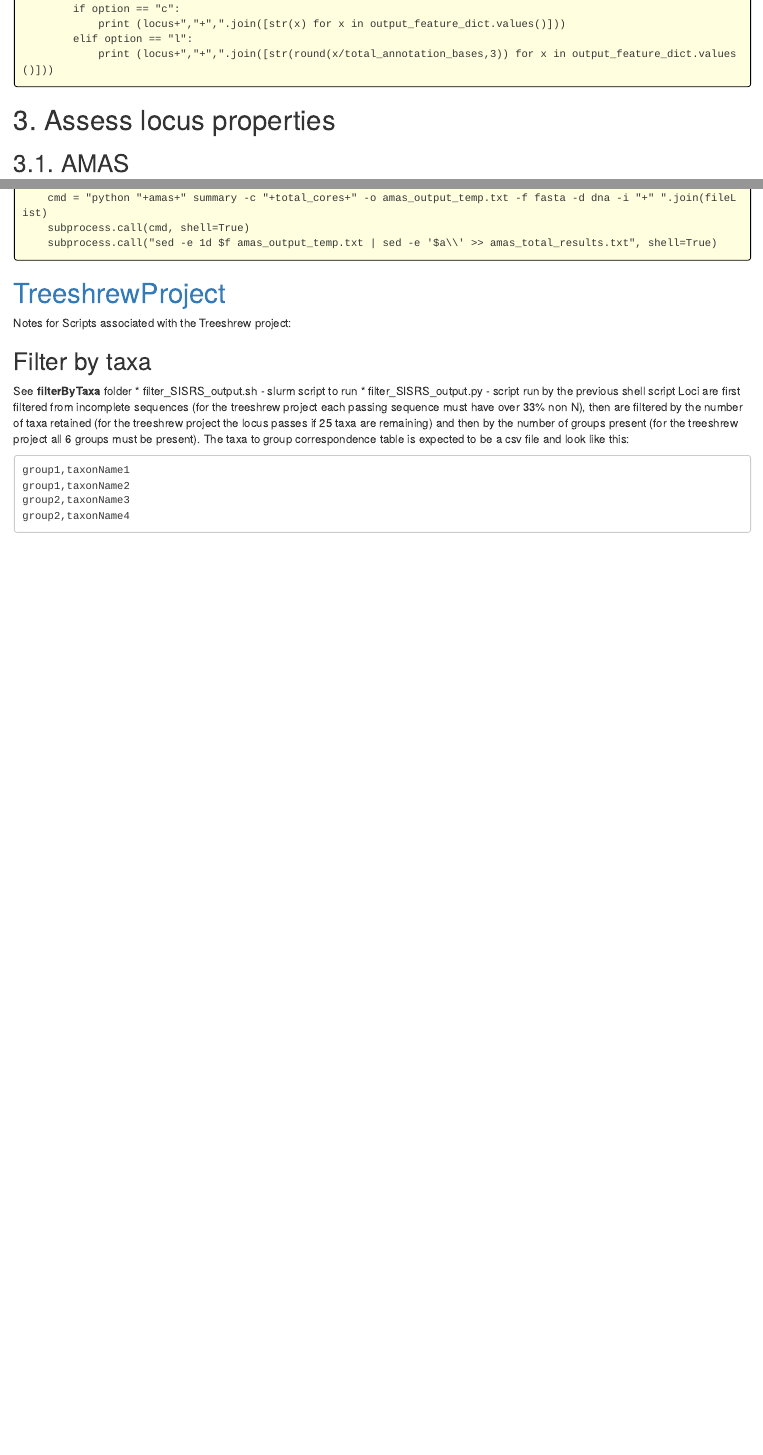
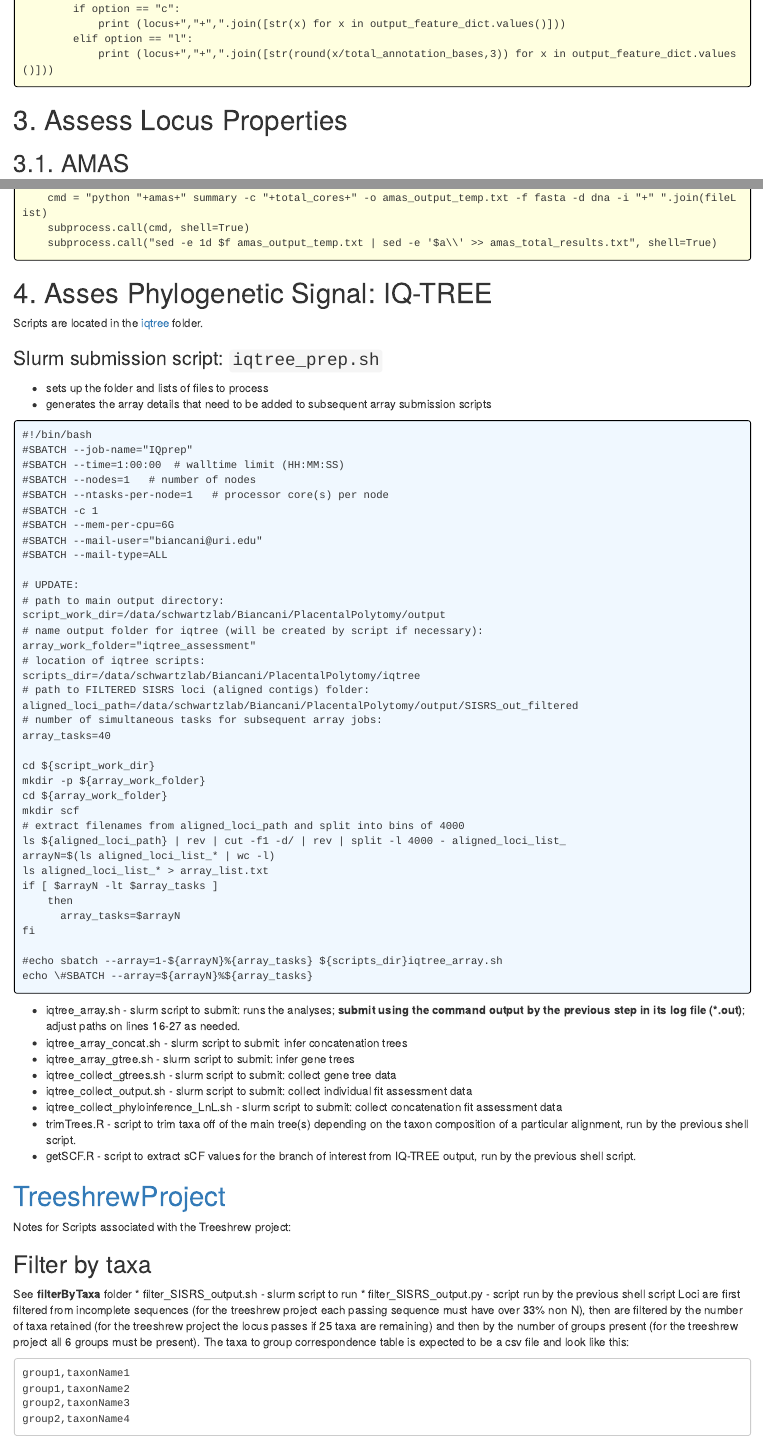
Before and after one commit to zackbergeron/MammalConsensusNodes, an R Markdown document (index.Rmd): the page in a window 1100 px wide, from 12500 px down, and a second part further down, joined at a grey line. The pictures show the output file index.html that the author committed with the source, opened offline.

Commit message:
Add IQ-TREE prep script updates

````diff
--- a/index.Rmd
+++ b/index.Rmd
@@ -94,7 +99,7 @@ cat annotation/annotation_blast_parser.py
 cat annotation/annotation_bed2table.py
 ```
 
-# 3. Assess locus properties
+# 3. Assess Locus Properties
 ## 3.1. AMAS
 Scripts are located in the [amas](https://github.com/LMBiancani/PlacentalPolytomy/tree/main/amas) folder.
 
@@ -116,6 +121,27 @@ cat amas/run_amas.sh
 ```{bash, comment=NA, echo=FALSE, class.output="bg_python"}
 cat amas/run_amas.py
 ```
+
+# 4. Asses Phylogenetic Signal: IQ-TREE
+Scripts are located in the [iqtree](https://github.com/LMBiancani/PlacentalPolytomy/tree/main/iqtree) folder.
+
+### Slurm submission script: `iqtree_prep.sh`
+* sets up the folder and lists of files to process
+* generates the array details that need to be added to subsequent array submission scripts
+```{bash, comment=NA, echo=FALSE, class.output="bg_slurm"}
+cat iqtree/iqtree_prep.sh
+```
+
+
+* iqtree_array.sh - slurm script to submit: runs the analyses; **submit using the command output by the previous step in its log file (\*.out)**; adjust paths on lines 16-27 as needed.
+* iqtree_array_concat.sh - slurm script to submit: infer concatenation trees
+* iqtree_array_gtree.sh - slurm script to submit: infer gene trees
+* iqtree_collect_gtrees.sh - slurm script to submit: collect gene tree data
+* iqtree_collect_output.sh - slurm script to submit: collect individual fit assessment data
+* iqtree_collect_phyloinference_LnL.sh - slurm script to submit: collect concatenation fit assessment data
+* trimTrees.R - script to trim taxa off of the main tree(s) depending on the taxon composition of a particular alignment, run by the previous shell script.
+* getSCF.R - script to extract sCF values for the branch of interest from IQ-TREE output, run by the previous shell script.
+
 
 # [TreeshrewProject](https://github.com/AlexKnyshov/TreeshrewProject)
 Notes for Scripts associated with the Treeshrew project:
````
Also changed, not shown: index.html, index.Rmd (6 more changed lines), 1 other file.
